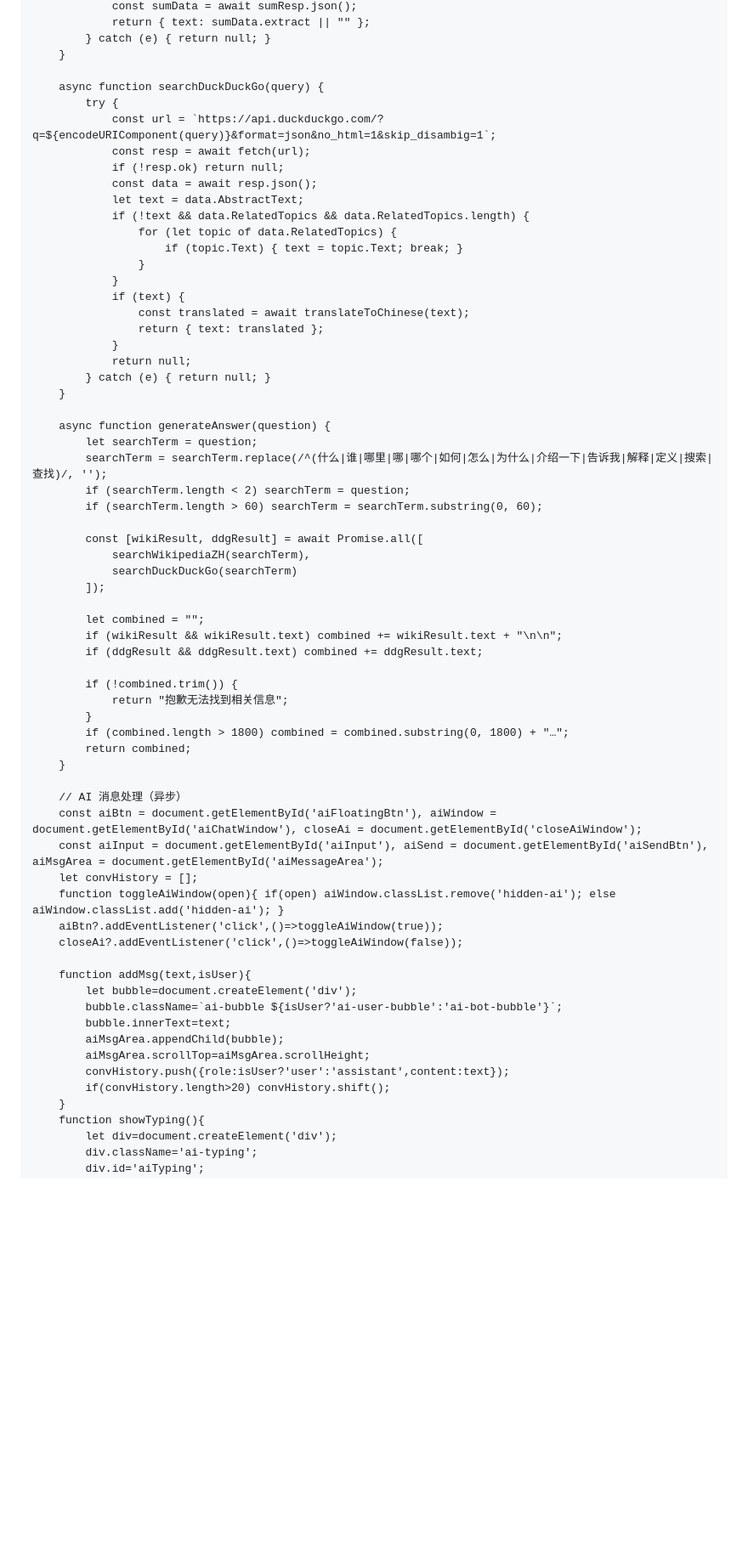
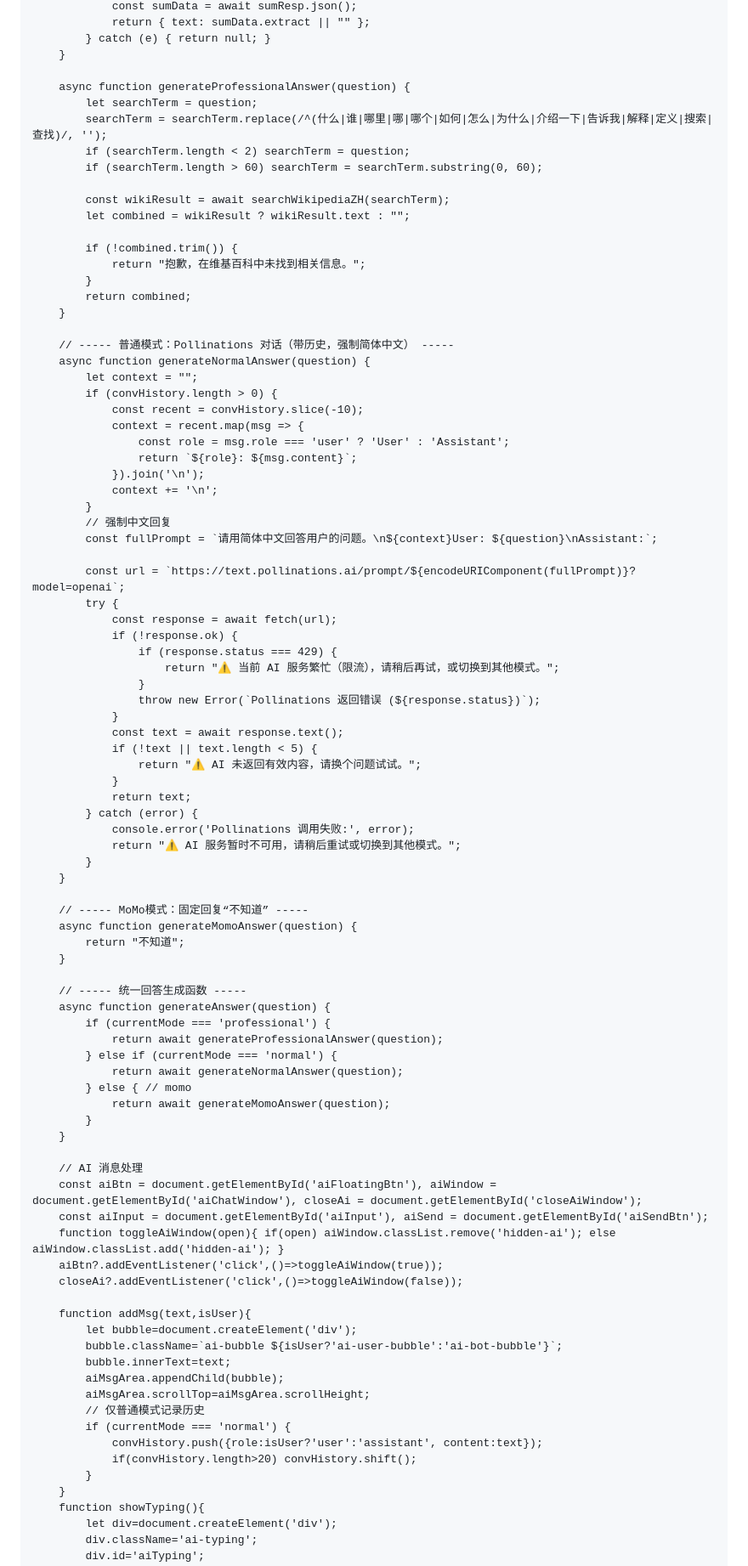
Before and after one commit to ag6428570-sketch/Harma-Studio, a Markdown page: README.md, the part around one of its changes. Shown at 85% size. Drawn GitHub-style; blank space fills up the shorter version.

Commit message:
Add mode selector for AI assistant

```diff
--- a/README.md
+++ b/README.md
@@ -1218,52 +1292,74 @@
             } catch (e) { return null; }
         }
 
-        async function searchDuckDuckGo(query) {
-            try {
-                const url = `https://api.duckduckgo.com/?q=${encodeURIComponent(query)}&format=json&no_html=1&skip_disambig=1`;
-                const resp = await fetch(url);
-                if (!resp.ok) return null;
-                const data = await resp.json();
-                let text = data.AbstractText;
-                if (!text && data.RelatedTopics && data.RelatedTopics.length) {
-                    for (let topic of data.RelatedTopics) {
-                        if (topic.Text) { text = topic.Text; break; }
-                    }
-                }
-                if (text) {
-                    const translated = await translateToChinese(text);
-                    return { text: translated };
-                }
-                return null;
-            } catch (e) { return null; }
-        }
-
-        async function generateAnswer(question) {
+        async function generateProfessionalAnswer(question) {
             let searchTerm = question;
             searchTerm = searchTerm.replace(/^(什么|谁|哪里|哪|哪个|如何|怎么|为什么|介绍一下|告诉我|解释|定义|搜索|查找)/, '');
             if (searchTerm.length < 2) searchTerm = question;
             if (searchTerm.length > 60) searchTerm = searchTerm.substring(0, 60);
 
-            const [wikiResult, ddgResult] = await Promise.all([
-                searchWikipediaZH(searchTerm),
-                searchDuckDuckGo(searchTerm)
-            ]);
-
-            let combined = "";
-            if (wikiResult && wikiResult.text) combined += wikiResult.text + "\n\n";
-            if (ddgResult && ddgResult.text) combined += ddgResult.text;
+            const wikiResult = await searchWikipediaZH(searchTerm);
+            let combined = wikiResult ? wikiResult.text : "";
 
             if (!combined.trim()) {
-                return "抱歉无法找到相关信息";
+                return "抱歉，在维基百科中未找到相关信息。";
             }
-            if (combined.length > 1800) combined = combined.substring(0, 1800) + "…";
             return combined;
         }
 
-        // AI 消息处理（异步）
+        // ----- 普通模式：Pollinations 对话（带历史，强制简体中文） -----
+        async function generateNormalAnswer(question) {
+            let context = "";
+            if (convHistory.length > 0) {
+                const recent = convHistory.slice(-10);
+                context = recent.map(msg => {
+                    const role = msg.role === 'user' ? 'User' : 'Assistant';
+                    return `${role}: ${msg.content}`;
+                }).join('\n');
+                context += '\n';
+            }
+            // 强制中文回复
+            const fullPrompt = `请用简体中文回答用户的问题。\n${context}User: ${question}\nAssistant:`;
+
+            const url = `https://text.pollinations.ai/prompt/${encodeURIComponent(fullPrompt)}?model=openai`;
+            try {
+                const response = await fetch(url);
+                if (!response.ok) {
+                    if (response.status === 429) {
+                        return "⚠️ 当前 AI 服务繁忙（限流），请稍后再试，或切换到其他模式。";
+                    }
+                    throw new Error(`Pollinations 返回错误 (${response.status})`);
+                }
+                const text = await response.text();
+                if (!text || text.length < 5) {
+                    return "⚠️ AI 未返回有效内容，请换个问题试试。";
+                }
+                return text;
+            } catch (error) {
+                console.error('Pollinations 调用失败:', error);
+                return "⚠️ AI 服务暂时不可用，请稍后重试或切换到其他模式。";
+            }
+        }
+
+        // ----- MoMo模式：固定回复“不知道” -----
+        async function generateMomoAnswer(question) {
+            return "不知道";
+        }
+
+        // ----- 统一回答生成函数 -----
+        async function generateAnswer(question) {
+            if (currentMode === 'professional') {
+                return await generateProfessionalAnswer(question);
+            } else if (currentMode === 'normal') {
+                return await generateNormalAnswer(question);
+            } else { // momo
+                return await generateMomoAnswer(question);
+            }
+        }
+
+        // AI 消息处理
         const aiBtn = document.getElementById('aiFloatingBtn'), aiWindow = document.getElementById('aiChatWindow'), closeAi = document.getElementById('closeAiWindow');
-        const aiInput = document.getElementById('aiInput'), aiSend = document.getElementById('aiSendBtn'), aiMsgArea = document.getElementById('aiMessageArea');
-        let convHistory = [];
+        const aiInput = document.getElementById('aiInput'), aiSend = document.getElementById('aiSendBtn');
         function toggleAiWindow(open){ if(open) aiWindow.classList.remove('hidden-ai'); else aiWindow.classList.add('hidden-ai'); }
         aiBtn?.addEventListener('click',()=>toggleAiWindow(true));
         closeAi?.addEventListener('click',()=>toggleAiWindow(false));
@@ -1274,8 +1370,11 @@
             bubble.innerText=text;
             aiMsgArea.appendChild(bubble);
             aiMsgArea.scrollTop=aiMsgArea.scrollHeight;
-            convHistory.push({role:isUser?'user':'assistant',content:text});
-            if(convHistory.length>20) convHistory.shift();
+            // 仅普通模式记录历史
+            if (currentMode === 'normal') {
+                convHistory.push({role:isUser?'user':'assistant', content:text});
+                if(convHistory.length>20) convHistory.shift();
+            }
         }
         function showTyping(){
             let div=document.createElement('div');
```
Also changed, not shown: other parts of README.md (+94 -15 lines).
